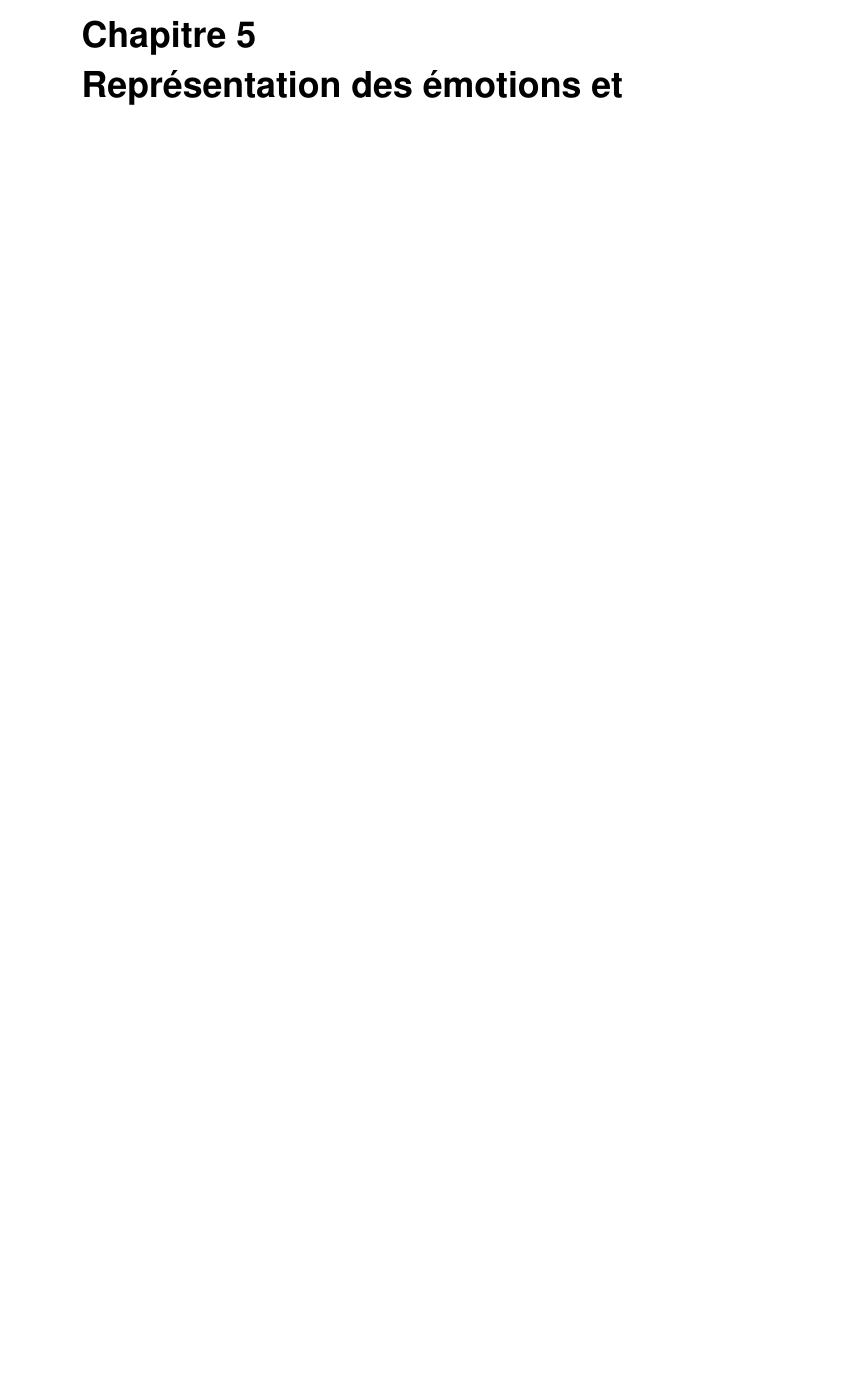
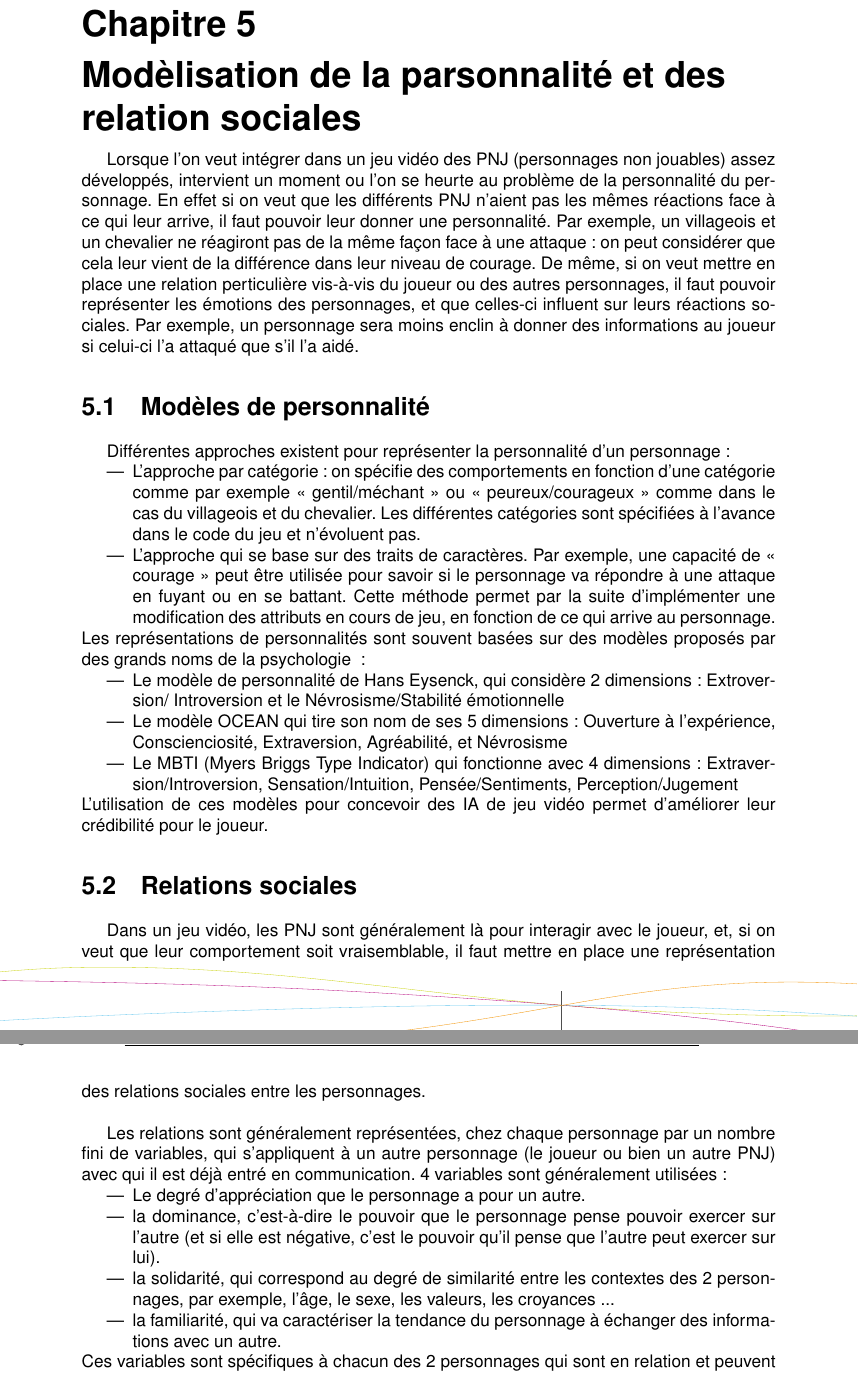
Before and after one commit to gordsellar/rpg, a LaTeX document (bibliographie/bibliographieIA.tex): part of page 13 of 15 before the commit and two parts of pages 13 and 14 of 15 after it, the two joined at a grey line, cut so that both start at the same text, the shorter picture padded with empty space. Compiled offline with pdfLaTeX; a LaTeX package or settings file that is missing is left out.

Commit message:
Ajout partie personnalite IA

```diff
--- a/bibliographie/bibliographieIA.tex
+++ b/bibliographie/bibliographieIA.tex
@@ -42,7 +48,33 @@ Cela consiste à créer des intelligences artificielles qui s'adaptent toutes se
+Lorsque l'on veut intégrer dans un jeu vidéo des PNJ (personnages non jouables) assez développés, intervient un moment ou l'on se heurte au problème de la personnalité du personnage. En effet si on veut que les différents PNJ n'aient pas les mêmes réactions face à ce qui leur arrive, il faut pouvoir leur donner une personnalité. Par exemple, un villageois et un chevalier ne réagiront pas de la même façon face à une attaque : on peut considérer que cela leur vient de la différence dans leur niveau de courage. De même, si on veut mettre en place une relation perticulière vis-à-vis du joueur ou des autres personnages, il faut pouvoir représenter les émotions des personnages, et que celles-ci influent sur leurs réactions sociales. Par exemple, un personnage sera moins enclin à donner des informations au joueur si celui-ci l'a attaqué que s’il l'a aidé.
+
+\section{Modèles de personnalité}
+Différentes approches existent pour représenter la personnalité d'un personnage :
+\begin{itemize}
+\item L'approche par catégorie : on spécifie des comportements en fonction d'une catégorie comme par exemple « gentil/méchant » ou « peureux/courageux » comme dans le cas du villageois et du chevalier. Les différentes catégories sont spécifiées à l'avance dans le code du jeu et n'évoluent pas.
+\item L'approche qui se base sur des traits de caractères. Par exemple, une capacité de « courage » peut être utilisée pour savoir si le personnage va répondre à une attaque en fuyant ou en se battant. Cette méthode permet par la suite d'implémenter une modification des attributs en cours de jeu, en fonction de ce qui arrive au personnage.
+\end{itemize}
+Les représentations de personnalités sont souvent basées sur des modèles proposés par des grands noms de la psychologie  :
+\begin{itemize}
+\item Le modèle de personnalité de Hans Eysenck, qui considère 2 dimensions: Extroversion/ Introversion et  le Névrosisme/Stabilité émotionnelle
+\item Le modèle OCEAN qui tire son nom de ses 5 dimensions : Ouverture à l'expérience, Conscienciosité, Extraversion, Agréabilité, et Névrosisme
+\item Le MBTI (Myers Briggs Type Indicator) qui fonctionne avec 4 dimensions : Extraversion/Introversion, Sensation/Intuition, Pensée/Sentiments, Perception/Jugement
+\end{itemize}
+L'utilisation de ces modèles pour concevoir des IA de jeu vidéo permet d'améliorer leur crédibilité pour le joueur.
+
+\section{Relations sociales}
+Dans un jeu vidéo, les PNJ sont généralement là pour interagir avec le joueur, et, si on veut que leur comportement soit vraisemblable, il faut mettre en place une représentation des relations sociales entre les personnages. \\
+
+Les relations sont généralement représentées, chez chaque personnage par un nombre fini de variables, qui s’appliquent à un autre personnage (le joueur ou bien un autre PNJ) avec qui il est déjà entré en communication. 4 variables sont généralement utilisées :
+\begin{itemize}
+\item Le degré d'appréciation que le personnage a pour un autre.
+\item la dominance, c'est-à-dire le pouvoir que le personnage pense pouvoir exercer sur l'autre (et si elle est négative, c'est le pouvoir qu'il pense que l'autre peut exercer sur lui).
+\item la solidarité, qui correspond au degré de similarité entre les contextes des 2 personnages, par exemple, l'âge, le sexe, les valeurs, les croyances ...
+\item la familiarité, qui va caractériser la tendance du personnage à échanger des informations avec un autre.
+\end{itemize}
+Ces variables sont spécifiques à chacun des 2 personnages qui sont en relation et peuvent évoluer symétriquement ou non. Leur évolution se fait en fonction des interactions, par exemple, plus deux personnages parlent ensemble, plus leur niveau de familiarité augmente. Et réciproquement, ces variables influent sur les interactions possibles entre les personnages, par exemple, leur niveau de familiarité doit atteindre un certain seuil avant qu'ils ne puisse partager des informations confidentielles.
+
 
 \chapter{Conclusion}
 
 
-% TODO Moverfuckerz
-
 \end{document}
```
Also changed, not shown: bibliographie/bibliographieIA.tex (18 more changed lines).
